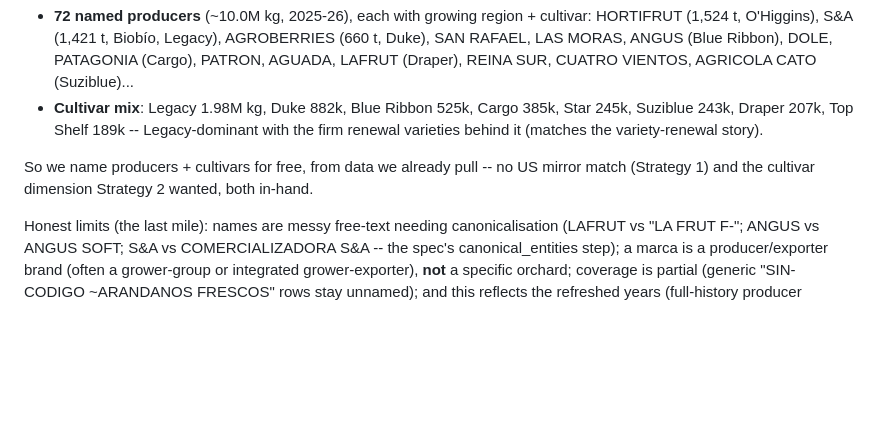
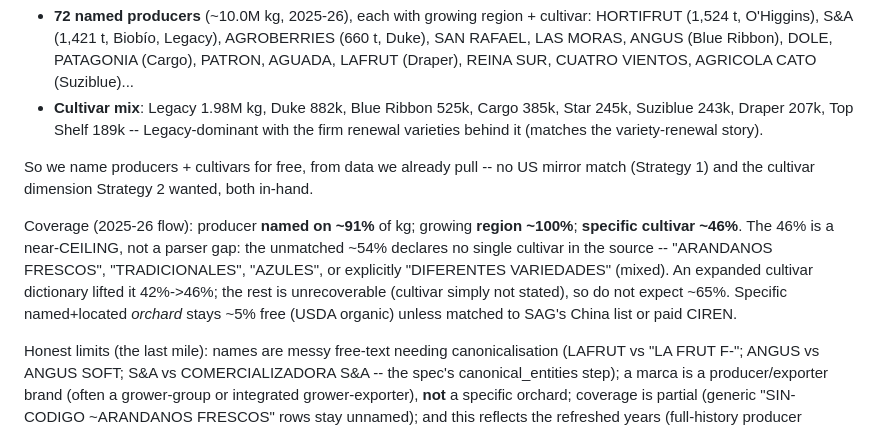
Before and after one commit to Hwesto/web_scraper, a Markdown page: nowcast/README.md, the part around the change. Rendered like a GitHub page; blank space fills up the shorter version.

Commit message:
docs: variety coverage = ~46% near-ceiling (corrected from optimistic ~65%)
Expanded cultivar dictionary lifted specific-cultivar coverage 42%->46%, but the
unmatched ~54% genuinely declares no single cultivar in the source (ARANDANOS
FRESCOS / TRADICIONALES / AZULES / DIFERENTES VARIEDADES = mixed). So ~46-48% is
the free ceiling, not a parser gap; my earlier ~65% estimate was wrong. README
coverage note corrected: name ~91%, region ~100%, cultivar ~46%, orchard ~5%.

https://claude.ai/code/session_01CVe8tcR2HKCsJeLbxop57v

```diff
--- a/nowcast/README.md
+++ b/nowcast/README.md
@@ -393,6 +393,15 @@ UK-bound flow to **named producers**:
 So we name producers + cultivars for free, from data we already pull -- no US
 mirror match (Strategy 1) and the cultivar dimension Strategy 2 wanted, both in-hand.
 
+Coverage (2025-26 flow): producer **named on ~91%** of kg; growing **region ~100%**;
+**specific cultivar ~46%**. The 46% is a near-CEILING, not a parser gap: the
+unmatched ~54% declares no single cultivar in the source -- "ARANDANOS FRESCOS",
+"TRADICIONALES", "AZULES", or explicitly "DIFERENTES VARIEDADES" (mixed). An
+expanded cultivar dictionary lifted it 42%->46%; the rest is unrecoverable
+(cultivar simply not stated), so do not expect ~65%. Specific named+located
+*orchard* stays ~5% free (USDA organic) unless matched to SAG's China list or
+paid CIREN.
+
 Honest limits (the last mile): names are messy free-text needing canonicalisation
 (LAFRUT vs "LA FRUT F-"; ANGUS vs ANGUS SOFT; S&A vs COMERCIALIZADORA S&A -- the
 spec's canonical_entities step); a marca is a producer/exporter brand (often a
```
